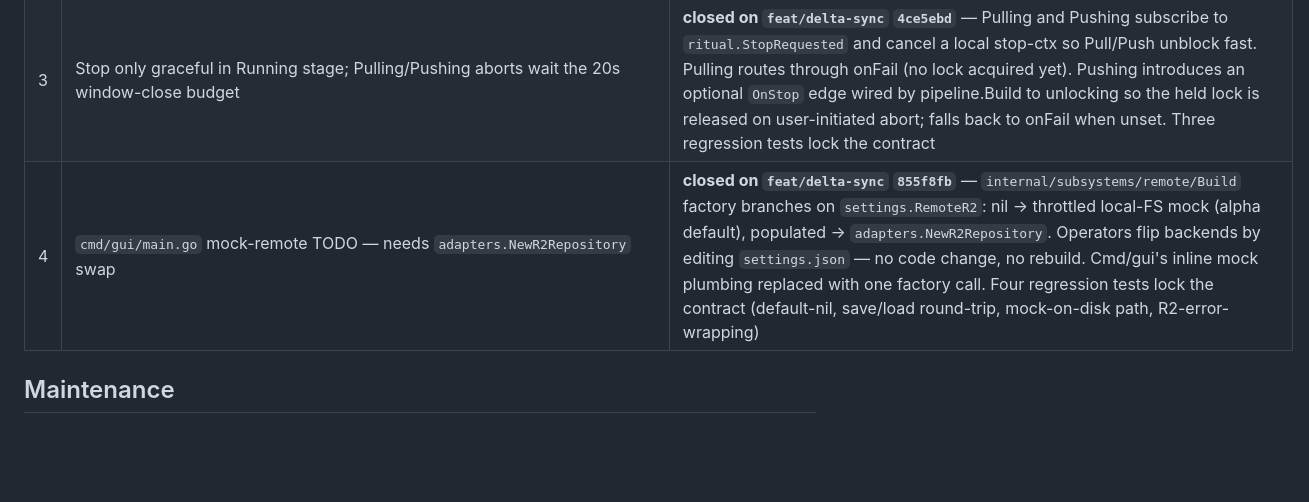
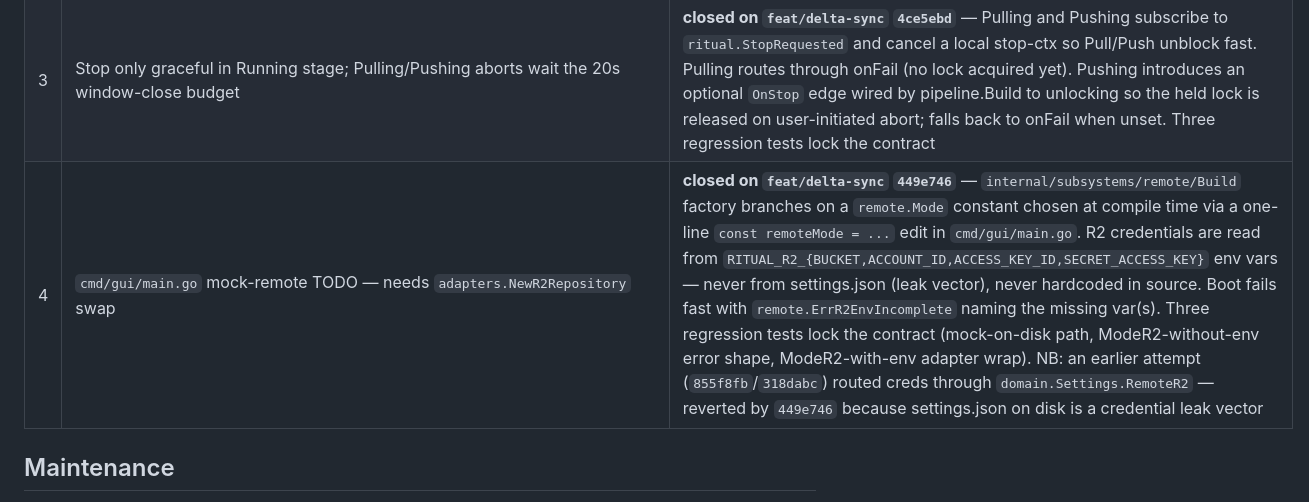
Before and after one commit to k10wl/ritual, a Markdown page: docs/poc-audit-status.md, the part around the change. Drawn GitHub-style; blank space fills up the shorter version.

Commit message:
docs(poc): record #4 redesign — env-var creds, not settings.json
Co-Authored-By: Claude Opus 4.7 (1M context) <noreply@anthropic.com>

```diff
--- a/docs/poc-audit-status.md
+++ b/docs/poc-audit-status.md
@@ -38,7 +38,7 @@ Read it via `git show origin/testing:docs/dev-session-2026-04-25-poc-setup.md`.
 | 1 | Progress bar reads 0% — push/pull never emit a `PlanInfo{BytesTotal}` event upfront | **closed on `feat/delta-sync` `47249ed`** — `ritual.PlanInfo{Operation, BytesTotal, FilesTotal}` event added; `refs.Puller`/`refs.Pusher` gain optional `OnPlan(PlanFn)` setter (no constructor break across 33 callsites), composition root wires both to `bus.Publish`. Projection folds the event into `state.BytesTotal`/`state.FilesTotal`. Five regression tests across refs, projection, and integration lock the contract |
 | 2 | Pre-existing integration timeouts: `TestIntegration_ChangesUploaded_RefAppearsOnRemote`, `TestIntegration_ServerLifecycleEventsEmitted_StartingReadyStoppingStopped` (1s `waitDone` budget) | **not reproducible on `feat/delta-sync`** — both tests pass consistently. Stress run 100× passed in 7.6s aggregate (~76ms/test) and 20× under `-race` passed in 3.7s. The 1s budget is met with >10× headroom. Likely fixed incidentally by the state-machine refactor + bus-driven Stop pattern that landed earlier on this branch; no targeted fix needed |
 | 3 | Stop only graceful in Running stage; Pulling/Pushing aborts wait the 20s window-close budget | **closed on `feat/delta-sync` `4ce5ebd`** — Pulling and Pushing subscribe to `ritual.StopRequested` and cancel a local stop-ctx so Pull/Push unblock fast. Pulling routes through onFail (no lock acquired yet). Pushing introduces an optional `OnStop` edge wired by pipeline.Build to unlocking so the held lock is released on user-initiated abort; falls back to onFail when unset. Three regression tests lock the contract |
-| 4 | `cmd/gui/main.go` mock-remote TODO — needs `adapters.NewR2Repository` swap | **closed on `feat/delta-sync` `855f8fb`** — `internal/subsystems/remote/Build` factory branches on `settings.RemoteR2`: nil → throttled local-FS mock (alpha default), populated → `adapters.NewR2Repository`. Operators flip backends by editing `settings.json` — no code change, no rebuild. Cmd/gui's inline mock plumbing replaced with one factory call. Four regression tests lock the contract (default-nil, save/load round-trip, mock-on-disk path, R2-error-wrapping) |
+| 4 | `cmd/gui/main.go` mock-remote TODO — needs `adapters.NewR2Repository` swap | **closed on `feat/delta-sync` `449e746`** — `internal/subsystems/remote/Build` factory branches on a `remote.Mode` constant chosen at compile time via a one-line `const remoteMode = ...` edit in `cmd/gui/main.go`. R2 credentials are read from `RITUAL_R2_{BUCKET,ACCOUNT_ID,ACCESS_KEY_ID,SECRET_ACCESS_KEY}` env vars — never from settings.json (leak vector), never hardcoded in source. Boot fails fast with `remote.ErrR2EnvIncomplete` naming the missing var(s). Three regression tests lock the contract (mock-on-disk path, ModeR2-without-env error shape, ModeR2-with-env adapter wrap). NB: an earlier attempt (`855f8fb`/`318dabc`) routed creds through `domain.Settings.RemoteR2` — reverted by `449e746` because settings.json on disk is a credential leak vector |
 
 ## Maintenance
 
```
